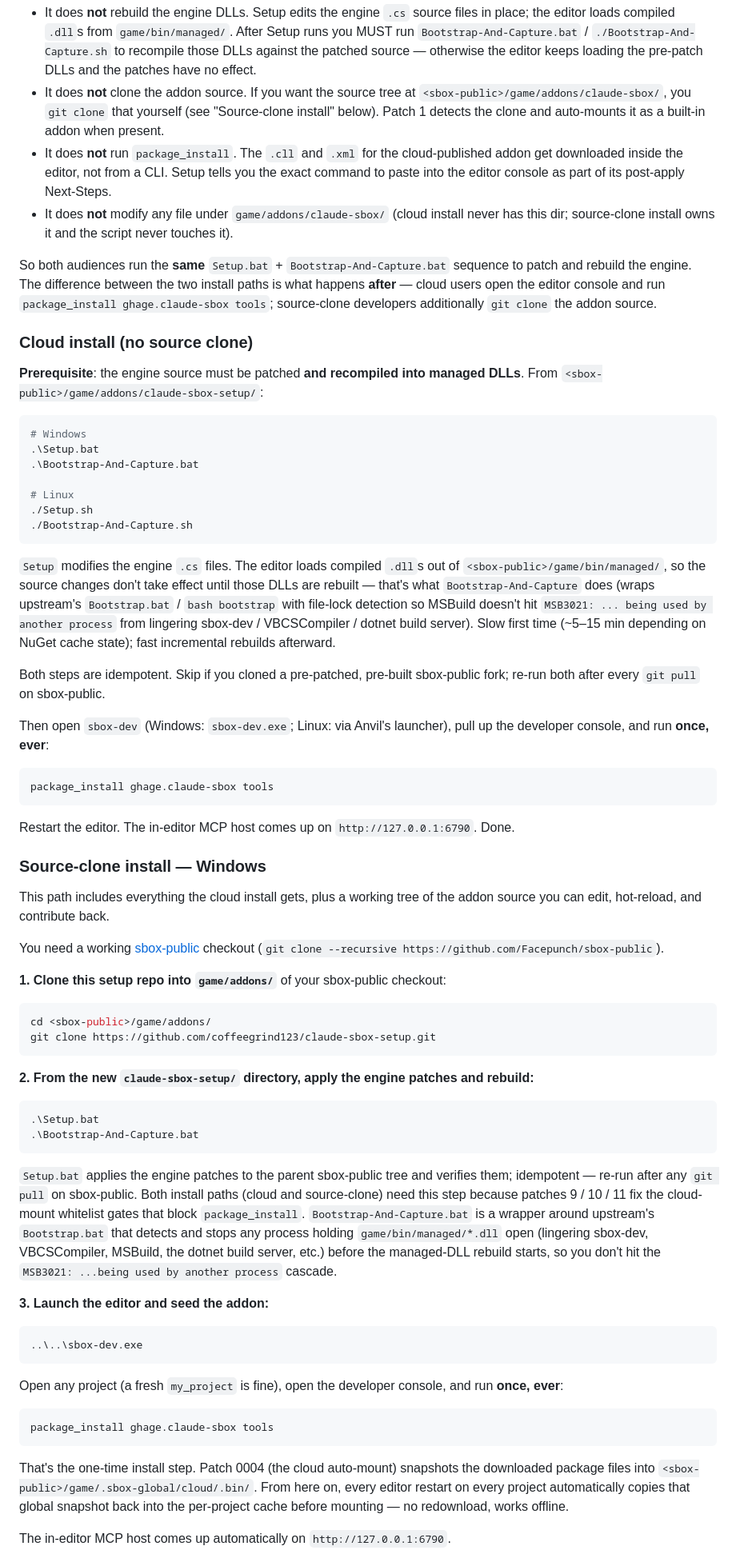
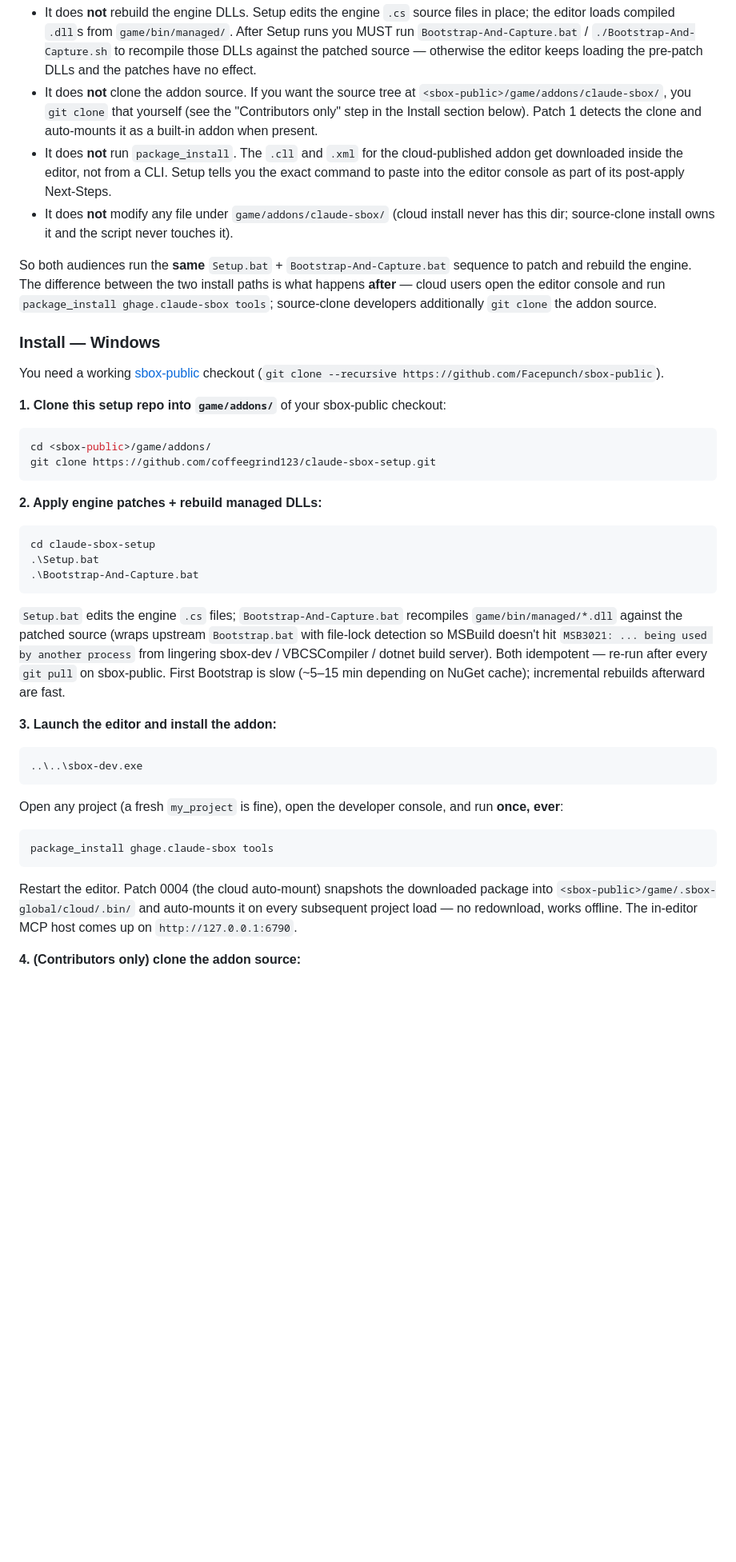
Before and after one commit to coffeegrind123/claude-sbox-setup, a Markdown page: README.md, the part around one of its changes. Shown at 80% size. Drawn GitHub-style; blank space fills up the shorter version.

Commit message:
README: collapse Cloud + Source-clone install sections into one per OS
The previous "Cloud install (no source clone)" + "Source-clone install
- Windows" + "Source-clone install - Linux" sections were redundant:
the two source-clone sections were essentially the cloud install
duplicated, and neither actually included the `git clone` of the
addon repo (the single thing that would have made them source-clone).

Restructured to two unified per-OS install paths ("Install - Windows"
and "Install - Linux") that walk both audiences through the same core
steps (clone setup repo, Setup + Bootstrap, package_install in editor)
and then end with a "Contributors only" step that explicitly clones
the addon source if the user wants the dev workflow. Patch 0001's
auto-detect-and-prefer-source behavior gets called out so users know
the source clone takes precedence over the cloud install when both
are present.

Net: 9 fewer lines, no redundant sections, the source-clone step is
finally actually documented.

Co-Authored-By: Claude Opus 4.7 <noreply@anthropic.com>

````diff
--- a/README.md
+++ b/README.md
@@ -39,41 +39,13 @@ The same script runs for both cloud-install users (no source clone, addon comes
 What the script does **not** do, for either audience:
 
 - It does **not** rebuild the engine DLLs. Setup edits the engine `.cs` source files in place; the editor loads compiled `.dll`s from `game/bin/managed/`. After Setup runs you MUST run `Bootstrap-And-Capture.bat` / `./Bootstrap-And-Capture.sh` to recompile those DLLs against the patched source — otherwise the editor keeps loading the pre-patch DLLs and the patches have no effect.
-- It does **not** clone the addon source. If you want the source tree at `<sbox-public>/game/addons/claude-sbox/`, you `git clone` that yourself (see "Source-clone install" below). Patch 1 detects the clone and auto-mounts it as a built-in addon when present.
+- It does **not** clone the addon source. If you want the source tree at `<sbox-public>/game/addons/claude-sbox/`, you `git clone` that yourself (see the "Contributors only" step in the Install section below). Patch 1 detects the clone and auto-mounts it as a built-in addon when present.
 - It does **not** run `package_install`. The `.cll` and `.xml` for the cloud-published addon get downloaded inside the editor, not from a CLI. Setup tells you the exact command to paste into the editor console as part of its post-apply Next-Steps.
 - It does **not** modify any file under `game/addons/claude-sbox/` (cloud install never has this dir; source-clone install owns it and the script never touches it).
 
 So both audiences run the **same** `Setup.bat` + `Bootstrap-And-Capture.bat` sequence to patch and rebuild the engine. The difference between the two install paths is what happens **after** — cloud users open the editor console and run `package_install ghage.claude-sbox tools`; source-clone developers additionally `git clone` the addon source.
 
-### Cloud install (no source clone)
-
-**Prerequisite**: the engine source must be patched **and recompiled into managed DLLs**. From `<sbox-public>/game/addons/claude-sbox-setup/`:
-
-```powershell
-# Windows
-.\Setup.bat
-.\Bootstrap-And-Capture.bat
-
-# Linux
-./Setup.sh
-./Bootstrap-And-Capture.sh
-```
-
-`Setup` modifies the engine `.cs` files. The editor loads compiled `.dll`s out of `<sbox-public>/game/bin/managed/`, so the source changes don't take effect until those DLLs are rebuilt — that's what `Bootstrap-And-Capture` does (wraps upstream's `Bootstrap.bat` / `bash bootstrap` with file-lock detection so MSBuild doesn't hit `MSB3021: ... being used by another process` from lingering sbox-dev / VBCSCompiler / dotnet build server). Slow first time (~5–15 min depending on NuGet cache state); fast incremental rebuilds afterward.
-
-Both steps are idempotent. Skip if you cloned a pre-patched, pre-built sbox-public fork; re-run both after every `git pull` on sbox-public.
-
-Then open `sbox-dev` (Windows: `sbox-dev.exe`; Linux: via Anvil's launcher), pull up the developer console, and run **once, ever**:
-
-```
-package_install ghage.claude-sbox tools
-```
-
-Restart the editor. The in-editor MCP host comes up on `http://127.0.0.1:6790`. Done.
-
-### Source-clone install — Windows
-
-This path includes everything the cloud install gets, plus a working tree of the addon source you can edit, hot-reload, and contribute back.
+### Install — Windows
 
 You need a working [sbox-public](https://github.com/Facepunch/sbox-public) checkout (`git clone --recursive https://github.com/Facepunch/sbox-public`).
 
@@ -84,16 +56,17 @@ cd <sbox-public>/game/addons/
 git clone https://github.com/coffeegrind123/claude-sbox-setup.git
 ```
 
-**2. From the new `claude-sbox-setup/` directory, apply the engine patches and rebuild:**
+**2. Apply engine patches + rebuild managed DLLs:**
 
 ```powershell
+cd claude-sbox-setup
 .\Setup.bat
 .\Bootstrap-And-Capture.bat
 ```
 
-`Setup.bat` applies the engine patches to the parent sbox-public tree and verifies them; idempotent — re-run after any `git pull` on sbox-public. Both install paths (cloud and source-clone) need this step because patches 9 / 10 / 11 fix the cloud-mount whitelist gates that block `package_install`. `Bootstrap-And-Capture.bat` is a wrapper around upstream's `Bootstrap.bat` that detects and stops any process holding `game/bin/managed/*.dll` open (lingering sbox-dev, VBCSCompiler, MSBuild, the dotnet build server, etc.) before the managed-DLL rebuild starts, so you don't hit the `MSB3021: ...being used by another process` cascade.
+`Setup.bat` edits the engine `.cs` files; `Bootstrap-And-Capture.bat` recompiles `game/bin/managed/*.dll` against the patched source (wraps upstream `Bootstrap.bat` with file-lock detection so MSBuild doesn't hit `MSB3021: ... being used by another process` from lingering sbox-dev / VBCSCompiler / dotnet build server). Both idempotent — re-run after every `git pull` on sbox-public. First Bootstrap is slow (~5–15 min depending on NuGet cache); incremental rebuilds afterward are fast.
 
-**3. Launch the editor and seed the addon:**
+**3. Launch the editor and install the addon:**
 
 ```powershell
 ..\..\sbox-dev.exe
@@ -105,7 +78,7 @@ Open any project (a fresh `my_project` is fine), open the developer console, and
 package_install ghage.claude-sbox tools
 ```
 
-That's the one-time install step. Patch 0004 (the cloud auto-mount) snapshots the downloaded package files into `<sbox-public>/game/.sbox-global/cloud/.bin/`. From here on, every editor restart on every project automatically copies that global snapshot back into the per-project cache before mounting — no redownload, works offline.
+Restart the editor. Patch 0004 (the cloud auto-mount) snapshots the downloaded package into `<sbox-public>/game/.sbox-global/cloud/.bin/` and auto-mounts it on every subsequent project load — no redownload, works offline. The in-editor MCP host comes up on `http://127.0.0.1:6790`.
 
-The in-editor MCP host comes up automatically on `http://127.0.0.1:6790`.
+**4. (Contributors only) clone the addon source:**
 
````
Also changed, not shown: other parts of README.md (+22 -4 lines).
